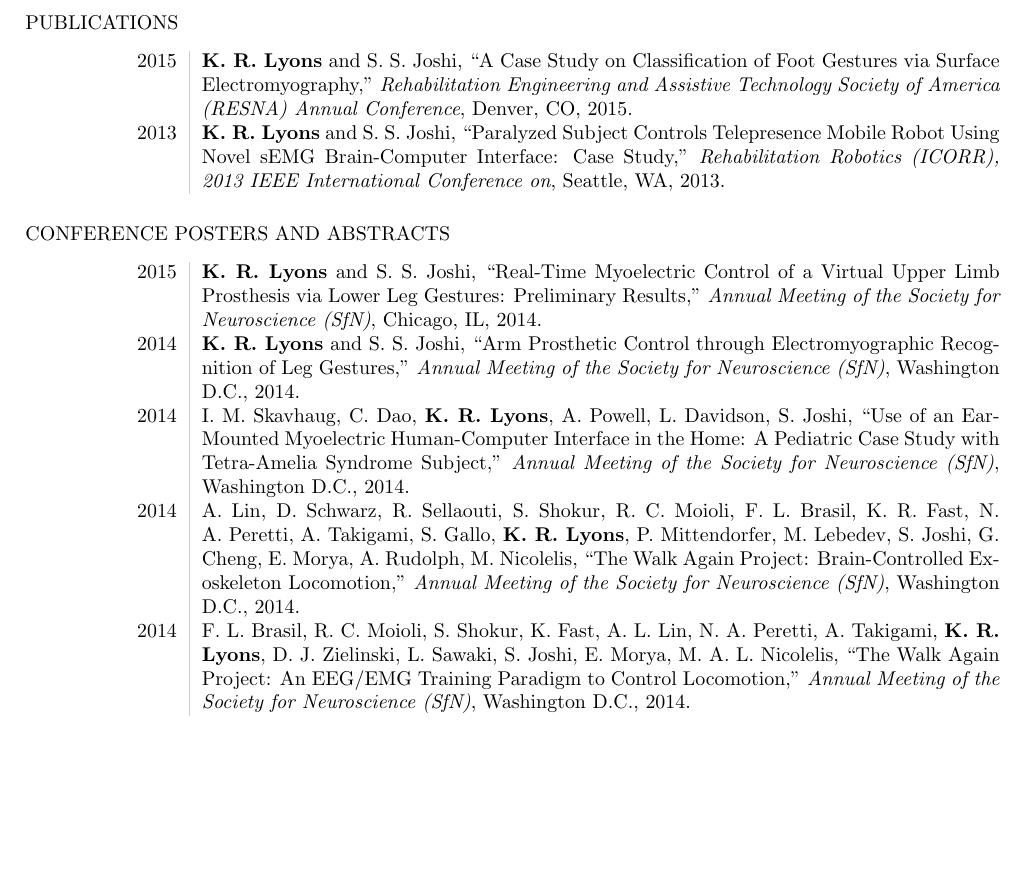
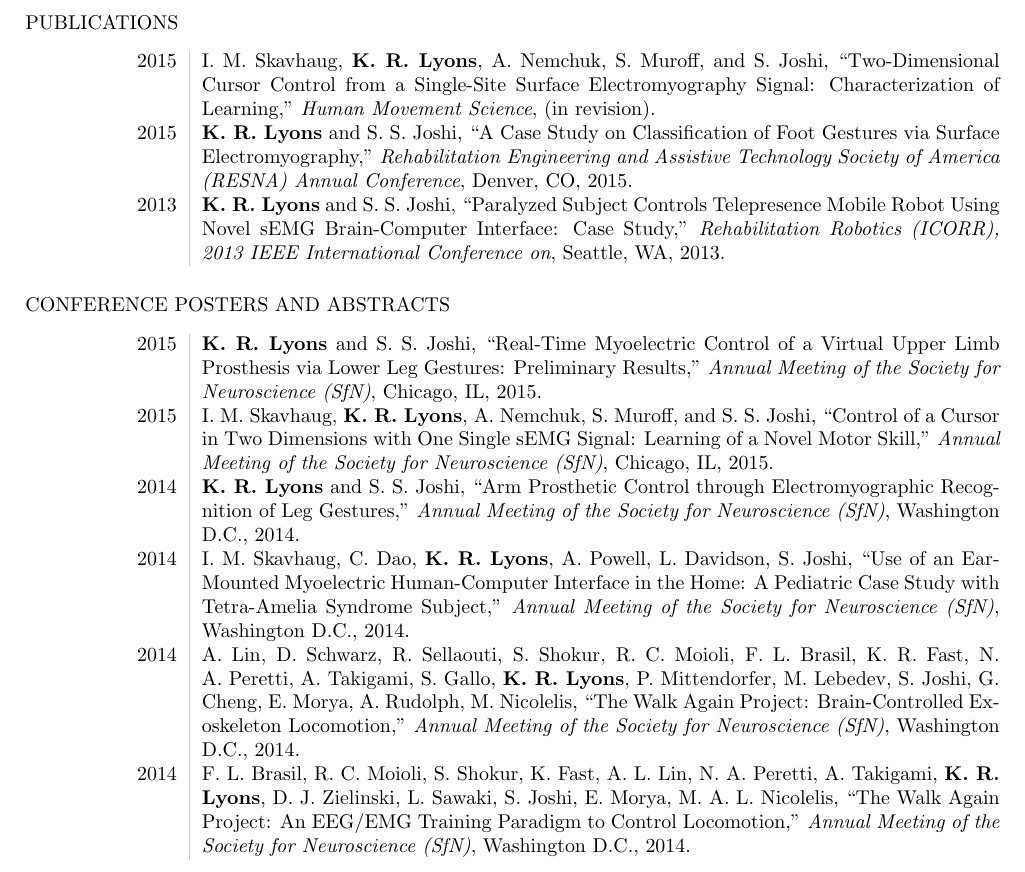
Before and after one commit to ixjlyons/cv, a LaTeX CV (cv.tex): part of page 2 of 2, cut so that both start at the same text, the shorter picture padded with empty space. Compiled offline with pdfLaTeX.

Commit message:
Added HMS paper and SfN 2015 poster.

```diff
--- a/cv.tex
+++ b/cv.tex
@@ -120,6 +120,14 @@
 
 \section*{Publications}
 \begin{tabular}{L!{\VRule}R}
+    % Human Movement Science
+    2015 &
+        I. M. Skavhaug, \textbf{K. R. Lyons}, A. Nemchuk, S. Muroff, and S.
+            Joshi,
+        ``Two-Dimensional Cursor Control from a Single-Site Surface
+            Electromyography Signal: Characterization of Learning,''
+        \emph{Human Movement Science},
+        (in revision).\\
     % RESNA 2015
     2015 &
         \textbf{K. R. Lyons} and S. S. Joshi,
@@ -151,7 +159,16 @@
             Lower Leg Gestures: Preliminary Results,''
         \emph{Annual Meeting of the Society for Neuroscience (SfN)},
         Chicago, IL,
-        2014.\\
+        2015.\\
+    [5pt]
+    % SFN 2015 (Maria's poster)
+    2015 &
+        I. M. Skavhaug, \textbf{K. R. Lyons}, A. Nemchuk, S. Muroff, and S. S. Joshi,
+        ``Control of a Cursor in Two Dimensions with One Single sEMG Signal:
+            Learning of a Novel Motor Skill,''
+        \emph{Annual Meeting of the Society for Neuroscience (SfN)},
+        Chicago, IL,
+        2015.\\
     [5pt]
     % SFN 2014 (my poster)
     2014 &
```
